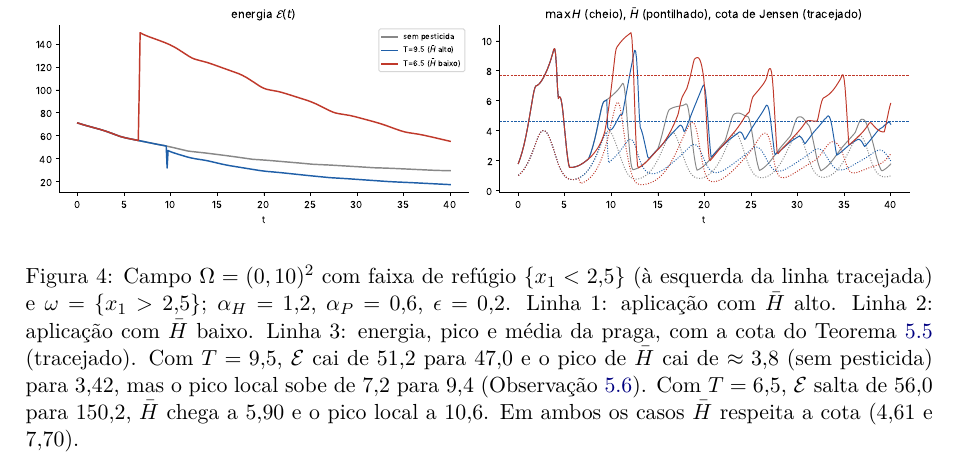
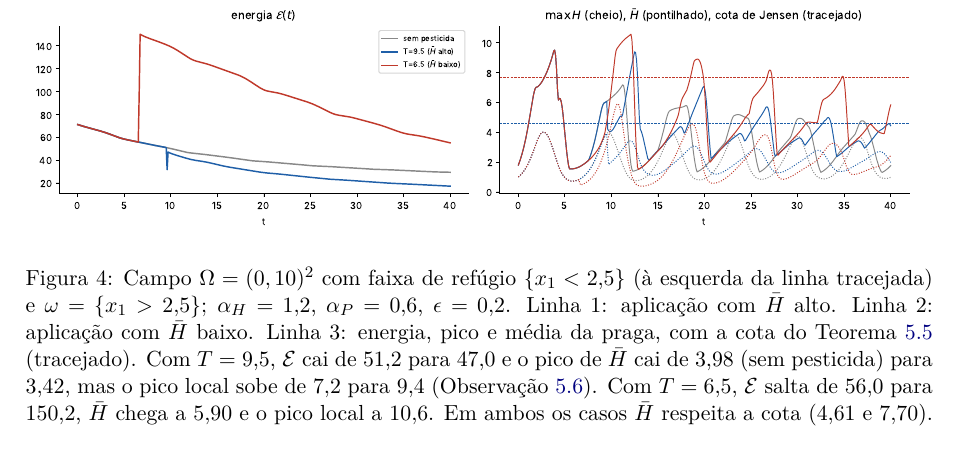
Before and after one commit to Araujo2021/araujo2021.github.io, a LaTeX paper (pesquisa/paradoxo-pesticidas/paradoxo_pesticidas_planar.tex): part of page 11 of 16, cut so that both start at the same text. Compiled offline with pdfLaTeX.

```diff
--- a/pesquisa/paradoxo-pesticidas/paradoxo_pesticidas_planar.tex
+++ b/pesquisa/paradoxo-pesticidas/paradoxo_pesticidas_planar.tex
@@ -614,7 +614,7 @@
 \caption{Campo $\Omega=(0,10)^2$ com faixa de refúgio $\{x_1<2{,}5\}$ (à esquerda da linha
 tracejada) e $\omega=\{x_1>2{,}5\}$; $\alpha_H=1{,}2$, $\alpha_P=0{,}6$, $\epsilon=0{,}2$.
 Linha 1: aplicação com $\bar H$ alto. Linha 2: aplicação com $\bar H$ baixo. Linha 3: energia, pico e
-média da praga, com a cota do Teorema~\ref{teo:cota} (tracejado). Com $T=9{,}5$, $\E$ cai de $51{,}2$ para $47{,}0$ e o pico de $\bar H$ cai de $\approx3{,}8$ (sem pesticida) para $3{,}42$, mas o pico local sobe de $7{,}2$ para $9{,}4$ (Observação~\ref{obs:pico}). Com $T=6{,}5$, $\E$ salta de $56{,}0$ para $150{,}2$, $\bar H$ chega a $5{,}90$ e o pico local a $10{,}6$. Em ambos os casos $\bar H$ respeita a cota ($4{,}61$ e $7{,}70$).}
+média da praga, com a cota do Teorema~\ref{teo:cota} (tracejado). Com $T=9{,}5$, $\E$ cai de $51{,}2$ para $47{,}0$ e o pico de $\bar H$ cai de $3{,}98$ (sem pesticida) para $3{,}42$, mas o pico local sobe de $7{,}2$ para $9{,}4$ (Observação~\ref{obs:pico}). Com $T=6{,}5$, $\E$ salta de $56{,}0$ para $150{,}2$, $\bar H$ chega a $5{,}90$ e o pico local a $10{,}6$. Em ambos os casos $\bar H$ respeita a cota ($4{,}61$ e $7{,}70$).}
 \label{fig:cenario}
 \end{figure}
 
```
Also changed, not shown: pesquisa/paradoxo-pesticidas/figuras/p6_zona_otima.pdf (added), pesquisa/paradoxo-pesticidas/paradoxo_pesticidas_planar.tex (2 more changed lines).
